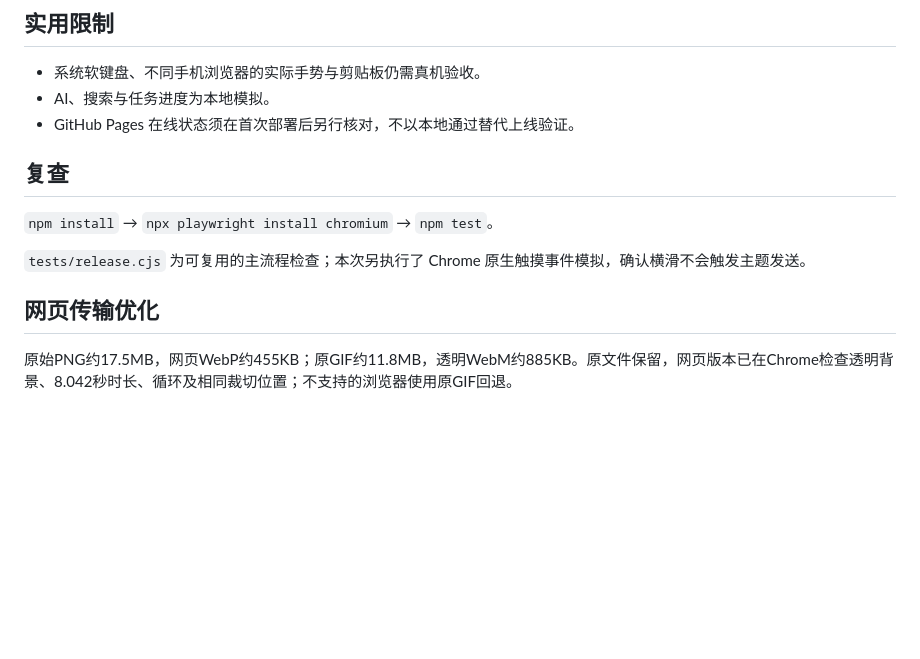
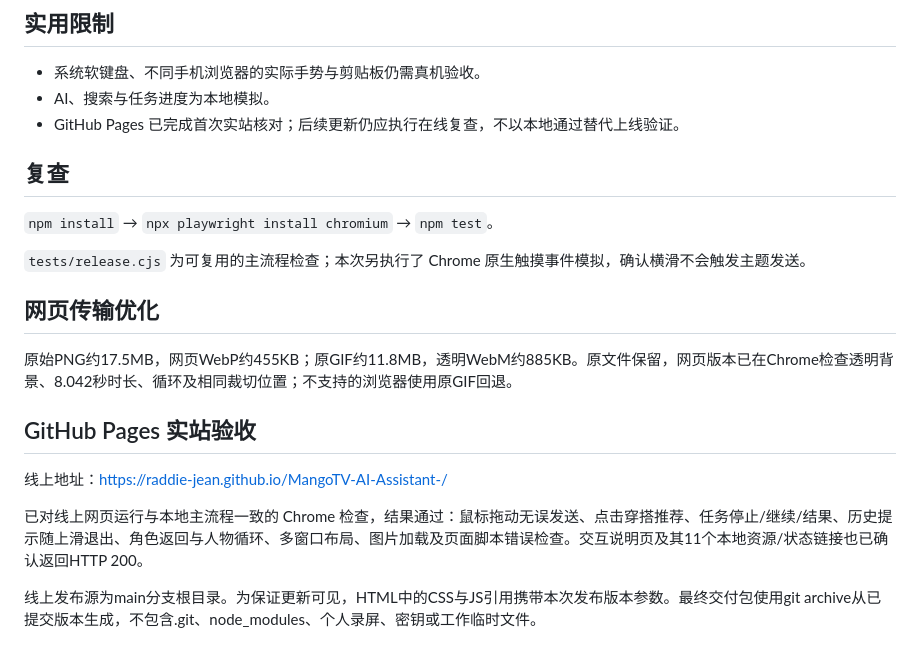
Before and after one commit to Raddie-Jean/MangoTV-AI-Assistant-, a Markdown page: docs/verification.md, the part around the change. GitHub-like rendering; blank space fills up the shorter version.

```diff
--- a/docs/verification.md
+++ b/docs/verification.md
@@ -17,7 +17,7 @@
 
 - 系统软键盘、不同手机浏览器的实际手势与剪贴板仍需真机验收。
 - AI、搜索与任务进度为本地模拟。
-- GitHub Pages 在线状态须在首次部署后另行核对，不以本地通过替代上线验证。
+- GitHub Pages 已完成首次实站核对；后续更新仍应执行在线复查，不以本地通过替代上线验证。
 
 ## 复查
 
@@ -28,3 +28,11 @@
 ## 网页传输优化
 
 原始PNG约17.5MB，网页WebP约455KB；原GIF约11.8MB，透明WebM约885KB。原文件保留，网页版本已在Chrome检查透明背景、8.042秒时长、循环及相同裁切位置；不支持的浏览器使用原GIF回退。
+
+## GitHub Pages 实站验收
+
+线上地址：https://raddie-jean.github.io/MangoTV-AI-Assistant-/
+
+已对线上网页运行与本地主流程一致的 Chrome 检查，结果通过：鼠标拖动无误发送、点击穿搭推荐、任务停止/继续/结果、历史提示随上滑退出、角色返回与人物循环、多窗口布局、图片加载及页面脚本错误检查。交互说明页及其11个本地资源/状态链接也已确认返回HTTP 200。
+
+线上发布源为main分支根目录。为保证更新可见，HTML中的CSS与JS引用携带本次发布版本参数。最终交付包使用git archive从已提交版本生成，不包含.git、node_modules、个人录屏、密钥或工作临时文件。
```
Also changed, not shown: README.md (+4 -0 lines), docs/images/mobile-preview.png.
